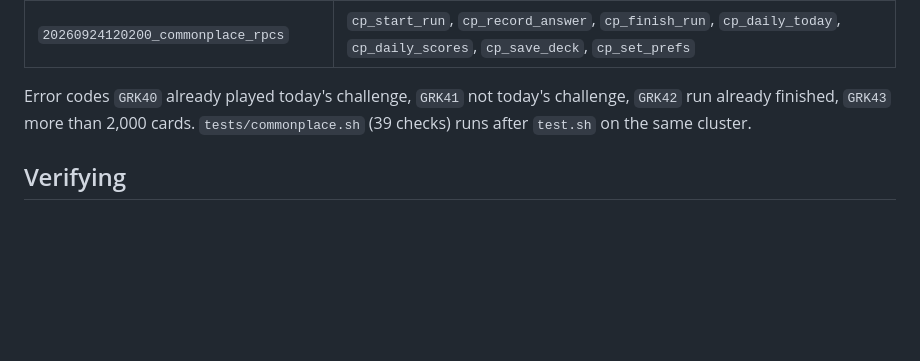
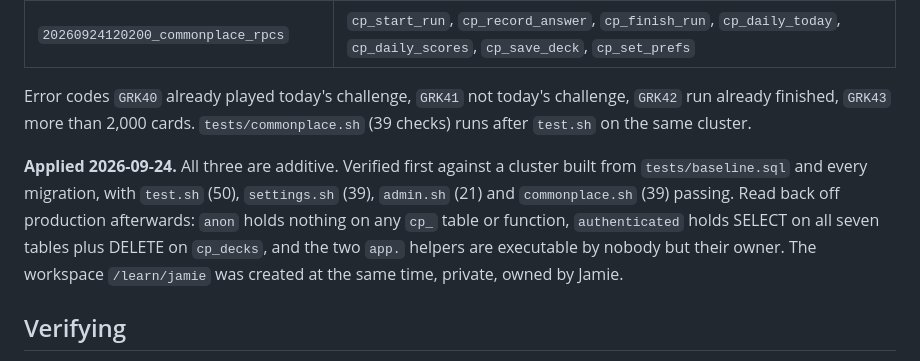
Before and after one commit to IlexLycalopex/Grackles, a Markdown page: supabase/README.md, the part around the change. Drawn GitHub-style; blank space fills up the shorter version.

Commit message:
Record that Commonplace's migrations are applied and read back
Co-Authored-By: Claude Opus 5.5 <noreply@anthropic.com>
Claude-Session: https://claude.ai/code/session_01JBHe7GKatrXkD3NjEUMVGo

```diff
--- a/supabase/README.md
+++ b/supabase/README.md
@@ -684,6 +684,14 @@ Error codes `GRK40` already played today's challenge, `GRK41` not today's
 challenge, `GRK42` run already finished, `GRK43` more than 2,000 cards.
 `tests/commonplace.sh` (39 checks) runs after `test.sh` on the same cluster.
 
+**Applied 2026-09-24.** All three are additive. Verified first against a cluster
+built from `tests/baseline.sql` and every migration, with `test.sh` (50),
+`settings.sh` (39), `admin.sh` (21) and `commonplace.sh` (39) passing. Read back
+off production afterwards: `anon` holds nothing on any `cp_` table or function,
+`authenticated` holds SELECT on all seven tables plus DELETE on `cp_decks`, and
+the two `app.` helpers are executable by nobody but their owner. The workspace
+`/learn/jamie` was created at the same time, private, owned by Jamie.
+
 ## Verifying
 
 `tests/` contains a reconstruction of the pre-migration schema plus Supabase
```
